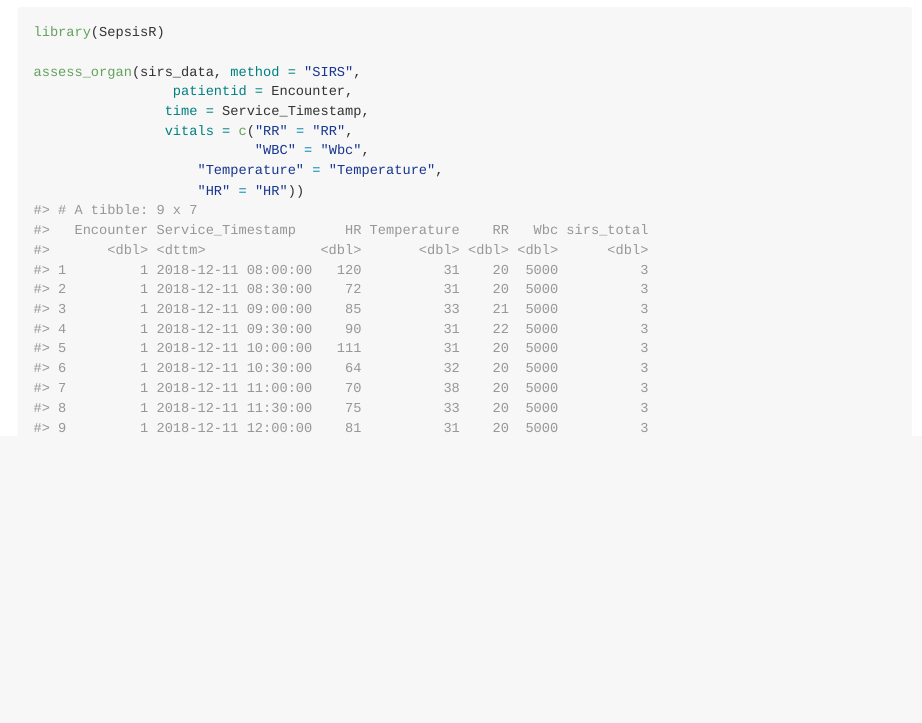
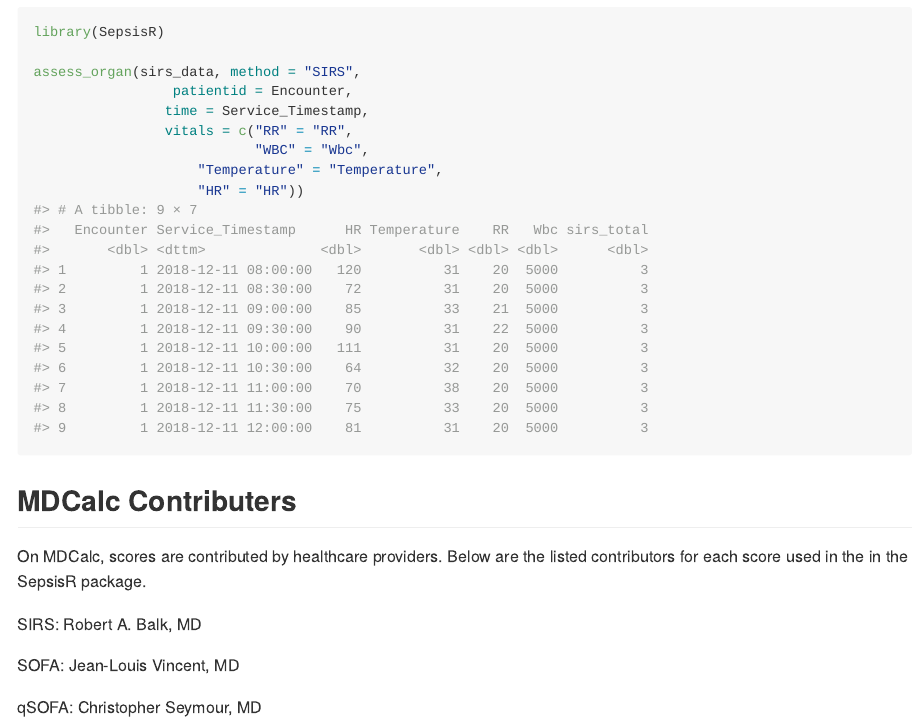
Before and after one commit to trentgillin/SepsisR, an R Markdown document (README.Rmd): the page in a window 1100 px wide, from 610 px down. The pictures show the output file README.MD that the author committed with the source, drawn offline in the style of GitHub; badge pictures from the web are left out.

Commit message:
updated misspellings and added mdcalc contributors

````diff
--- a/README.Rmd
+++ b/README.Rmd
@@ -56,3 +56,14 @@ assess_organ(sirs_data, method = "SIRS",
 					"Temperature" = "Temperature",
 					"HR" = "HR"))
 ```
+
+
+## MDCalc Contributers
+
+On MDCalc, scores are contributed by healthcare providers. Below are the listed contributors for each score used in the in the SepsisR package.
+
+SIRS: Robert A. Balk, MD
+
+SOFA: Jean-Louis Vincent, MD
+
+qSOFA: Christopher Seymour, MD
````
Also changed, not shown: R/cardiac_sofa_score.R (+1 -1 lines), R/data.R (+3 -3 lines), R/organ_dysfunction_scores.R (+1 -1 lines), README.MD, 6 other files.
